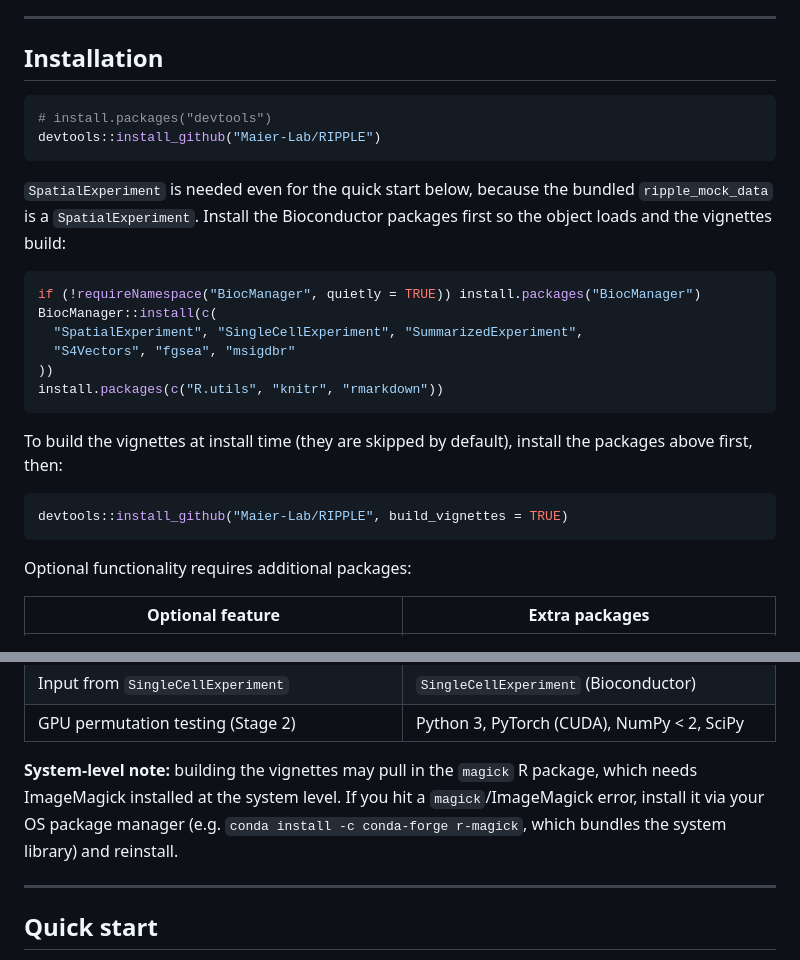
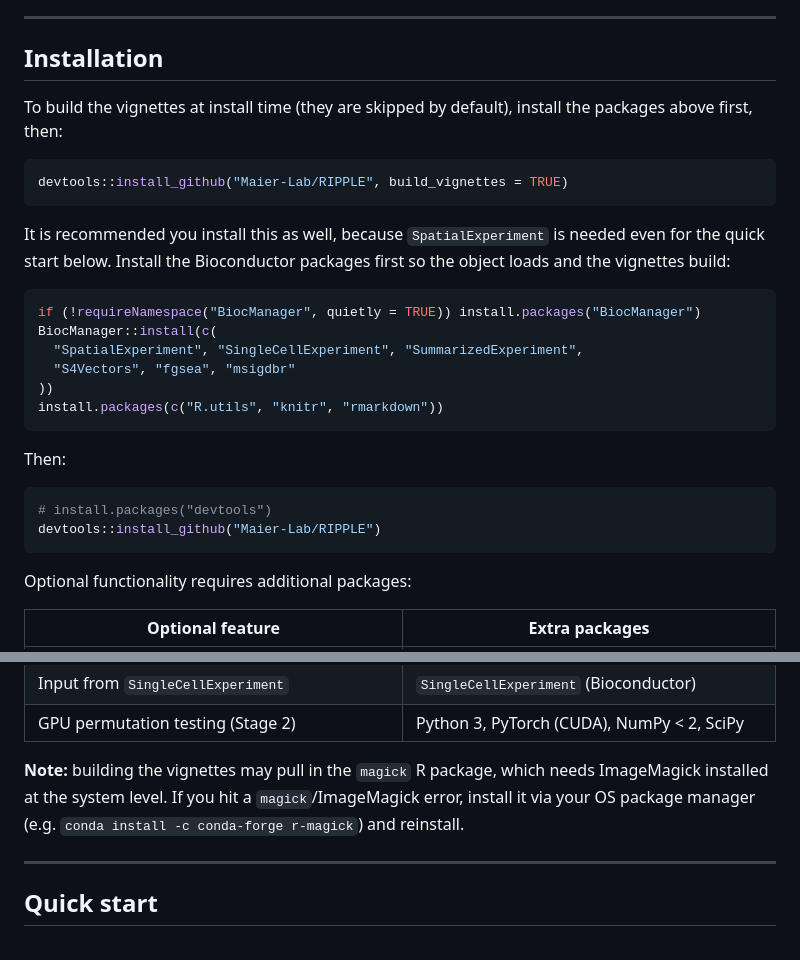
Before and after one commit to Maier-Lab/RIPPLE, a Markdown page: README.md, 2 parts joined by grey strips. Rendered like a GitHub page.

Commit message:
Revise README installation instructions
Updated installation instructions for building vignettes and clarified package requirements to address installation confusion

````diff
--- a/README.md
+++ b/README.md
@@ -34,13 +34,16 @@ For a standalone SLURM-driven script version, see [HyMy-distance-correlation-ana
 
 ## Installation
 
+To build the vignettes at install time (they are skipped by default), install
+the packages above first, then:
+
 ```r
-# install.packages("devtools")
-devtools::install_github("Maier-Lab/RIPPLE")
+devtools::install_github("Maier-Lab/RIPPLE", build_vignettes = TRUE)
 ```
 
-`SpatialExperiment` is needed even for the quick start below, because the
-bundled `ripple_mock_data` is a `SpatialExperiment`. Install the Bioconductor
+
+
+It is recommended you install this as well, because `SpatialExperiment` is needed even for the quick start below. Install the Bioconductor
 packages first so the object loads and the vignettes build:
 
 ```r
@@ -51,12 +54,10 @@ BiocManager::install(c(
 ))
 install.packages(c("R.utils", "knitr", "rmarkdown"))
 ```
-
-To build the vignettes at install time (they are skipped by default), install
-the packages above first, then:
-
+Then:
 ```r
-devtools::install_github("Maier-Lab/RIPPLE", build_vignettes = TRUE)
+# install.packages("devtools")
+devtools::install_github("Maier-Lab/RIPPLE")
 ```
 
 Optional functionality requires additional packages:
@@ -71,10 +72,10 @@ Optional functionality requires additional packages:
 | Input from `SingleCellExperiment` | `SingleCellExperiment` (Bioconductor) |
 | GPU permutation testing (Stage 2) | Python 3, PyTorch (CUDA), NumPy < 2, SciPy |
 
-**System-level note:** building the vignettes may pull in the `magick`
+**Note:** building the vignettes may pull in the `magick`
 R package, which needs ImageMagick installed at the system level. If you hit a
 `magick`/ImageMagick error, install it via your OS package manager (e.g.
-`conda install -c conda-forge r-magick`, which bundles the system library) and
+`conda install -c conda-forge r-magick`) and
 reinstall.
 
 ---
````
